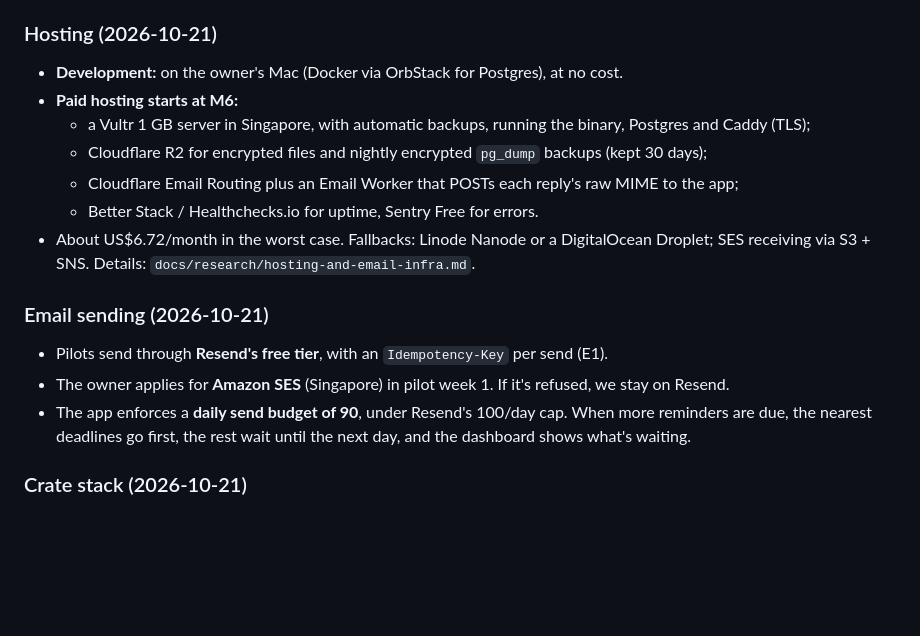
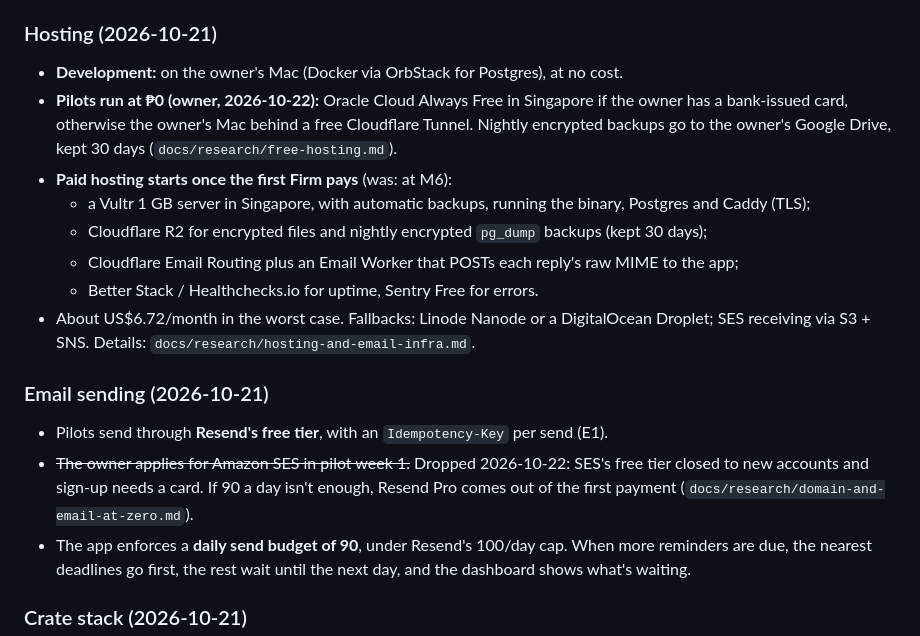
Before and after one commit to Enriquez-Johnmark/kompleto, a Markdown page: docs/architecture.md, the part around the change. GitHub-like rendering; blank space fills up the shorter version.

```diff
--- a/docs/architecture.md
+++ b/docs/architecture.md
@@ -163,7 +163,8 @@ Each milestone ends with its acceptance tests passing; the owner can demo after
 ### Hosting (2026-10-21)
 
 - **Development:** on the owner's Mac (Docker via OrbStack for Postgres), at no cost.
-- **Paid hosting starts at M6:**
+- **Pilots run at ₱0 (owner, 2026-10-22):** Oracle Cloud Always Free in Singapore if the owner has a bank-issued card, otherwise the owner's Mac behind a free Cloudflare Tunnel. Nightly encrypted backups go to the owner's Google Drive, kept 30 days (`docs/research/free-hosting.md`).
+- **Paid hosting starts once the first Firm pays** (was: at M6):
   - a Vultr 1 GB server in Singapore, with automatic backups, running the binary, Postgres and Caddy (TLS);
   - Cloudflare R2 for encrypted files and nightly encrypted `pg_dump` backups (kept 30 days);
   - Cloudflare Email Routing plus an Email Worker that POSTs each reply's raw MIME to the app;
@@ -173,7 +174,7 @@ Each milestone ends with its acceptance tests passing; the owner can demo after
 ### Email sending (2026-10-21)
 
 - Pilots send through **Resend's free tier**, with an `Idempotency-Key` per send (E1).
-- The owner applies for **Amazon SES** (Singapore) in pilot week 1. If it's refused, we stay on Resend.
+- ~~The owner applies for Amazon SES in pilot week 1.~~ Dropped 2026-10-22: SES's free tier closed to new accounts and sign-up needs a card. If 90 a day isn't enough, Resend Pro comes out of the first payment (`docs/research/domain-and-email-at-zero.md`).
 - The app enforces a **daily send budget of 90**, under Resend's 100/day cap. When more reminders are due, the nearest deadlines go first, the rest wait until the next day, and the dashboard shows what's waiting.
 
 ### Crate stack (2026-10-21)
```
Also changed, not shown: AGENTS.md (+1 -1 lines), docs/decisions.md (+15 -0 lines).
